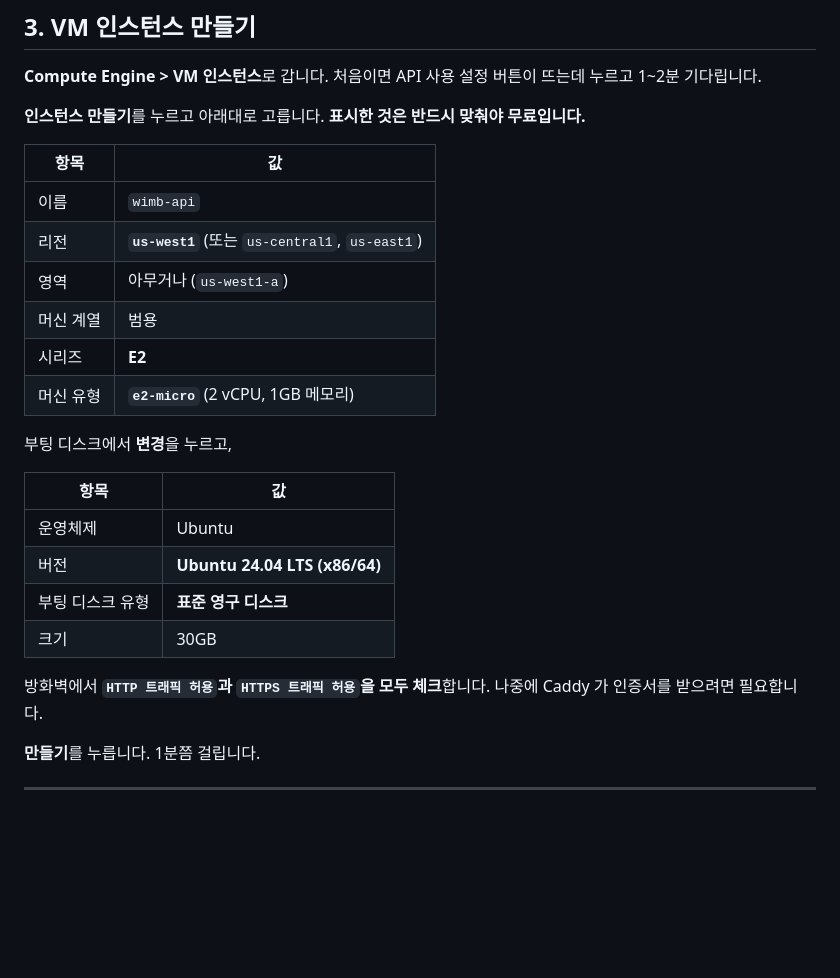
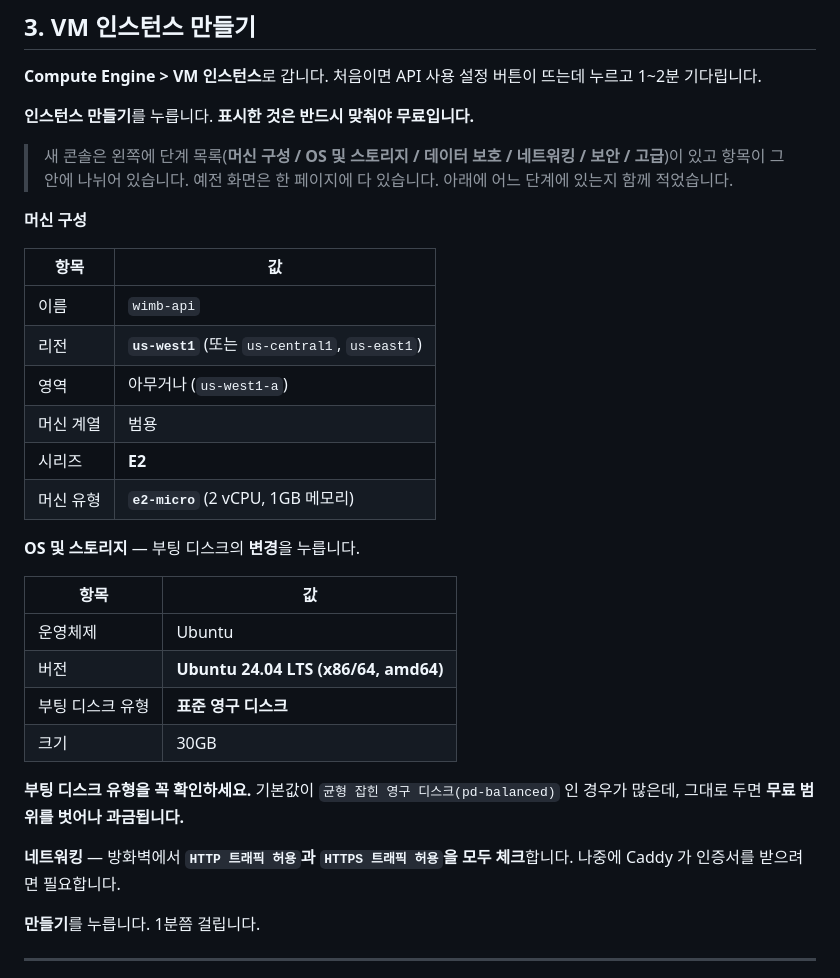
Before and after one commit to LeeeeeJY/where-is-my-book, a Markdown page: docs/구글-서버-만들기.md, the part around the change. Rendered like a GitHub page; blank space fills up the shorter version.

Commit message:
새 콘솔 UI 기준으로 VM 만들기 안내를 고쳤습니다
부팅 디스크와 방화벽이 예전처럼 한 페이지에 있지 않고 왼쪽 단계 목록의
「OS 및 스토리지」와 「네트워킹」으로 나뉘어 있습니다. 어느 단계에
있는지 함께 적었습니다.

부팅 디스크 유형의 기본값이 균형 잡힌 영구 디스크인 경우가 많은데
그대로 두면 무료 범위를 벗어나므로, 확인하라는 경고를 넣었습니다.

Co-Authored-By: Claude Opus 5 <noreply@anthropic.com>
Claude-Session: https://claude.ai/code/session_01P8Zw8FDBcpzPUHuK2QQ4uJ

```diff
--- a/docs/구글-서버-만들기.md
+++ b/docs/구글-서버-만들기.md
@@ -75,7 +75,13 @@ API 서버는 e2-micro 한 대로 충분하므로 여기에 들어갑니다.
 **Compute Engine > VM 인스턴스**로 갑니다. 처음이면 API 사용 설정 버튼이 뜨는데 누르고
 1~2분 기다립니다.
 
-**인스턴스 만들기**를 누르고 아래대로 고릅니다. **표시한 것은 반드시 맞춰야 무료입니다.**
+**인스턴스 만들기**를 누릅니다. **표시한 것은 반드시 맞춰야 무료입니다.**
+
+> 새 콘솔은 왼쪽에 단계 목록(**머신 구성 / OS 및 스토리지 / 데이터 보호 / 네트워킹 / 보안 /
+> 고급**)이 있고 항목이 그 안에 나뉘어 있습니다. 예전 화면은 한 페이지에 다 있습니다.
+> 아래에 어느 단계에 있는지 함께 적었습니다.
+
+**머신 구성**
 
 | 항목 | 값 |
 |---|---|
@@ -86,16 +92,19 @@ API 서버는 e2-micro 한 대로 충분하므로 여기에 들어갑니다.
 | 시리즈 | **E2** |
 | 머신 유형 | **`e2-micro`** (2 vCPU, 1GB 메모리) |
 
-부팅 디스크에서 **변경**을 누르고,
+**OS 및 스토리지** — 부팅 디스크의 **변경**을 누릅니다.
 
 | 항목 | 값 |
 |---|---|
 | 운영체제 | Ubuntu |
-| 버전 | **Ubuntu 24.04 LTS (x86/64)** |
+| 버전 | **Ubuntu 24.04 LTS (x86/64, amd64)** |
 | 부팅 디스크 유형 | **표준 영구 디스크** |
 | 크기 | 30GB |
 
-방화벽에서 **`HTTP 트래픽 허용`과 `HTTPS 트래픽 허용`을 모두 체크**합니다.
+**부팅 디스크 유형을 꼭 확인하세요.** 기본값이 `균형 잡힌 영구 디스크(pd-balanced)` 인
+경우가 많은데, 그대로 두면 **무료 범위를 벗어나 과금됩니다.**
+
+**네트워킹** — 방화벽에서 **`HTTP 트래픽 허용`과 `HTTPS 트래픽 허용`을 모두 체크**합니다.
 나중에 Caddy 가 인증서를 받으려면 필요합니다.
 
 **만들기**를 누릅니다. 1분쯤 걸립니다.
```
